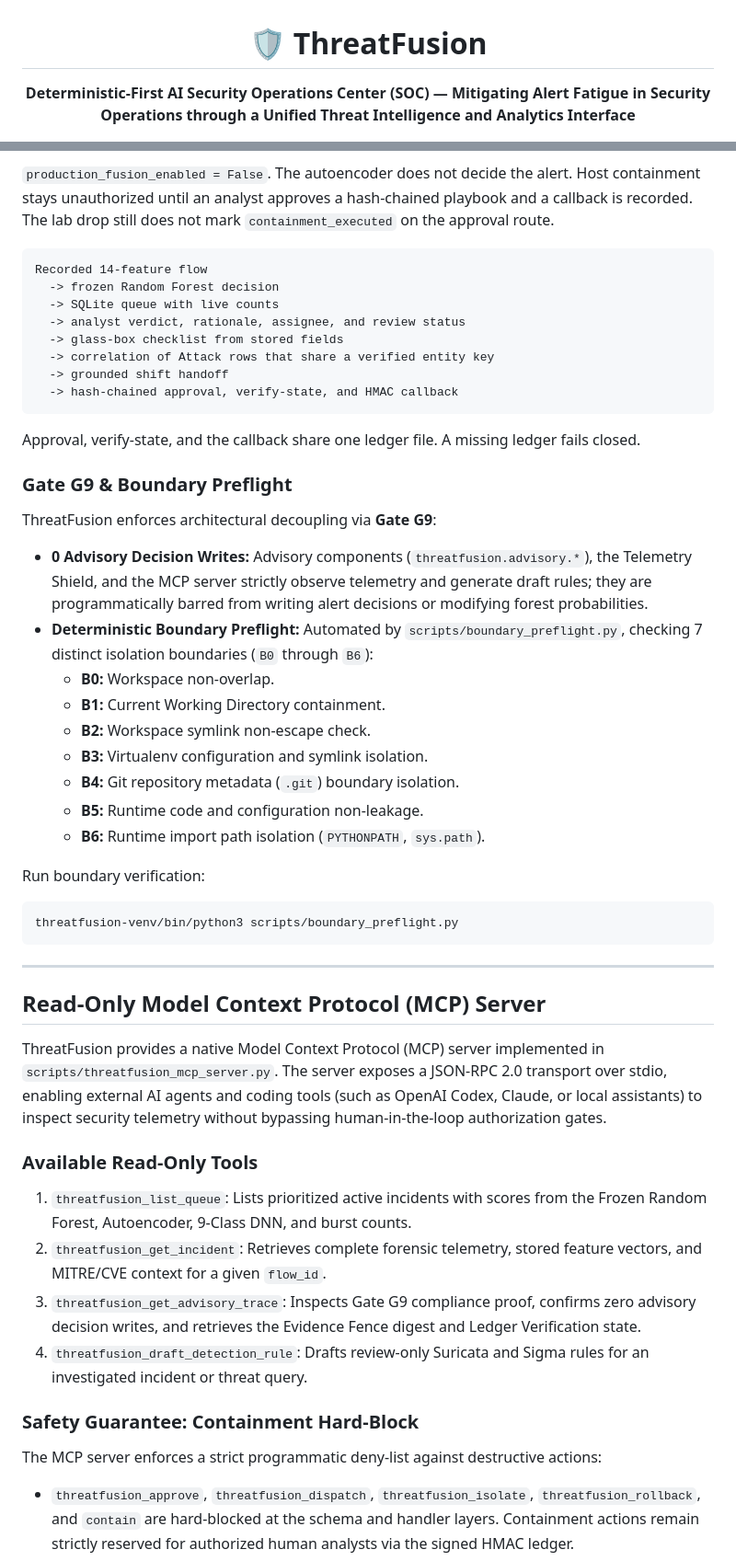
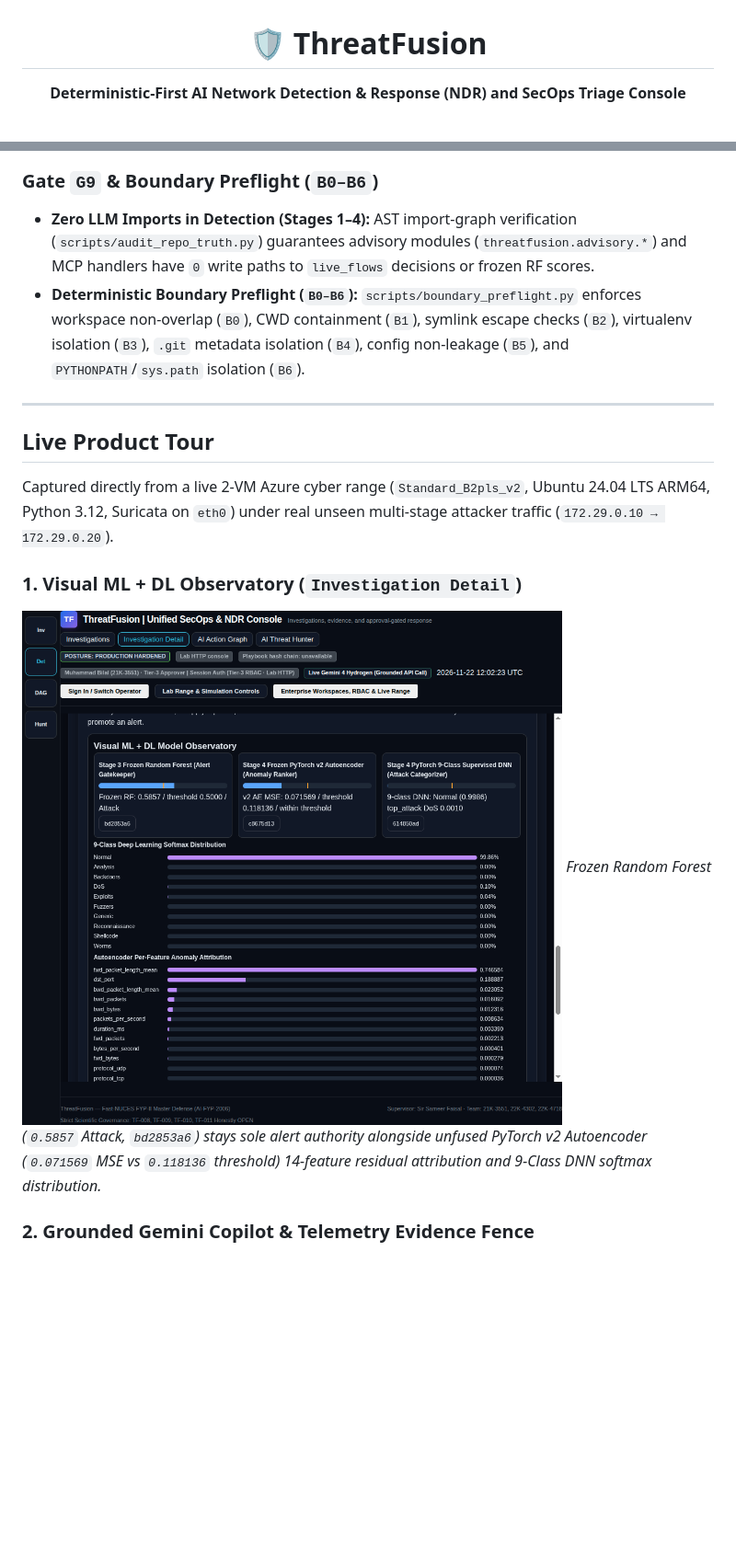
Before and after one commit to bilaldevsec/Threatfusion, a Markdown page: README.md, 2 parts joined by grey strips. Shown at 92% size. Drawn GitHub-style; pictures changed too: docs/assets/screenshots/02-investigation-detail-ml.png (added); blank space fills up the shorter version.

Commit message:
feat(azure,docs): pin Ubuntu 24.04 LTS Python 3.12 image, live walkthrough screenshots, and product README

````diff
--- a/README.md
+++ b/README.md
@@ -2,5 +2,5 @@
 
 # 🛡️ ThreatFusion
 
-**Deterministic-First AI Security Operations Center (SOC) — Mitigating Alert Fatigue in Security Operations through a Unified Threat Intelligence and Analytics Interface**
+**Deterministic-First AI Network Detection & Response (NDR) and SecOps Triage Console**
 
@@ -102,52 +59,20 @@ flowchart LR
 ```
 
-`production_fusion_enabled = False`. The autoencoder does not decide the alert. Host containment stays unauthorized until an analyst approves a hash-chained playbook and a callback is recorded. The lab drop still does not mark `containment_executed` on the approval route.
+### Gate `G9` & Boundary Preflight (`B0–B6`)
 
-```text
-Recorded 14-feature flow
-  -> frozen Random Forest decision
-  -> SQLite queue with live counts
-  -> analyst verdict, rationale, assignee, and review status
-  -> glass-box checklist from stored fields
-  -> correlation of Attack rows that share a verified entity key
-  -> grounded shift handoff
-  -> hash-chained approval, verify-state, and HMAC callback
-```
-
-Approval, verify-state, and the callback share one ledger file. A missing ledger fails closed.
-
-### Gate G9 & Boundary Preflight
-
-ThreatFusion enforces architectural decoupling via **Gate G9**:
-- **0 Advisory Decision Writes:** Advisory components (`threatfusion.advisory.*`), the Telemetry Shield, and the MCP server strictly observe telemetry and generate draft rules; they are programmatically barred from writing alert decisions or modifying forest probabilities.
-- **Deterministic Boundary Preflight:** Automated by `scripts/boundary_preflight.py`, checking 7 distinct isolation boundaries (`B0` through `B6`):
-  * **B0:** Workspace non-overlap.
-  * **B1:** Current Working Directory containment.
-  * **B2:** Workspace symlink non-escape check.
-  * **B3:** Virtualenv configuration and symlink isolation.
-  * **B4:** Git repository metadata (`.git`) boundary isolation.
-  * **B5:** Runtime code and configuration non-leakage.
-  * **B6:** Runtime import path isolation (`PYTHONPATH`, `sys.path`).
-
-Run boundary verification:
-```bash
-threatfusion-venv/bin/python3 scripts/boundary_preflight.py
-```
+- **Zero LLM Imports in Detection (Stages 1–4):** AST import-graph verification (`scripts/audit_repo_truth.py`) guarantees advisory modules (`threatfusion.advisory.*`) and MCP handlers have `0` write paths to `live_flows` decisions or frozen RF scores.
+- **Deterministic Boundary Preflight (`B0–B6`):** `scripts/boundary_preflight.py` enforces workspace non-overlap (`B0`), CWD containment (`B1`), symlink escape checks (`B2`), virtualenv isolation (`B3`), `.git` metadata isolation (`B4`), config non-leakage (`B5`), and `PYTHONPATH`/`sys.path` isolation (`B6`).
 
 ---
 
-## Read-Only Model Context Protocol (MCP) Server
+## Live Product Tour
 
-ThreatFusion provides a native Model Context Protocol (MCP) server implemented in `scripts/threatfusion_mcp_server.py`. The server exposes a JSON-RPC 2.0 transport over stdio, enabling external AI agents and coding tools (such as OpenAI Codex, Claude, or local assistants) to inspect security telemetry without bypassing human-in-the-loop authorization gates.
+Captured directly from a live 2-VM Azure cyber range (`Standard_B2pls_v2`, Ubuntu 24.04 LTS ARM64, Python 3.12, Suricata on `eth0`) under real unseen multi-stage attacker traffic (`172.29.0.10 → 172.29.0.20`).
 
-### Available Read-Only Tools
+### 1. Visual ML + DL Observatory (`Investigation Detail`)
 
-1. `threatfusion_list_queue`: Lists prioritized active incidents with scores from the Frozen Random Forest, Autoencoder, 9-Class DNN, and burst counts.
-2. `threatfusion_get_incident`: Retrieves complete forensic telemetry, stored feature vectors, and MITRE/CVE context for a given `flow_id`.
-3. `threatfusion_get_advisory_trace`: Inspects Gate G9 compliance proof, confirms zero advisory decision writes, and retrieves the Evidence Fence digest and Ledger Verification state.
-4. `threatfusion_draft_detection_rule`: Drafts review-only Suricata and Sigma rules for an investigated incident or threat query.
+![Investigation Detail ML Observatory](docs/assets/screenshots/02-investigation-detail-ml.png)
+*Frozen Random Forest (`0.5857` Attack, `bd2853a6`) stays sole alert authority alongside unfused PyTorch v2 Autoencoder (`0.071569` MSE vs `0.118136` threshold) 14-feature residual attribution and 9-Class DNN softmax distribution.*
 
-### Safety Guarantee: Containment Hard-Block
-The MCP server enforces a strict programmatic deny-list against destructive actions:
-- `threatfusion_approve`, `threatfusion_dispatch`, `threatfusion_isolate`, `threatfusion_rollback`, and `contain` are hard-blocked at the schema and handler layers. Containment actions remain strictly reserved for authorized human analysts via the signed HMAC ledger.
+### 2. Grounded Gemini Copilot & Telemetry Evidence Fence
 
````
Also changed, not shown: other parts of README.md (+121 -184 lines), docs/assets/screenshots/01-investigations-queue.png (added), docs/assets/screenshots/03-gemini-copilot-grounded.png (added), docs/assets/screenshots/04-ai-action-graph-soar.png (added), docs/assets/screenshots/05-ai-threat-hunter-rules.png (added), docs/assets/screenshots/06-mobile-console.png (added), 2 other files.
